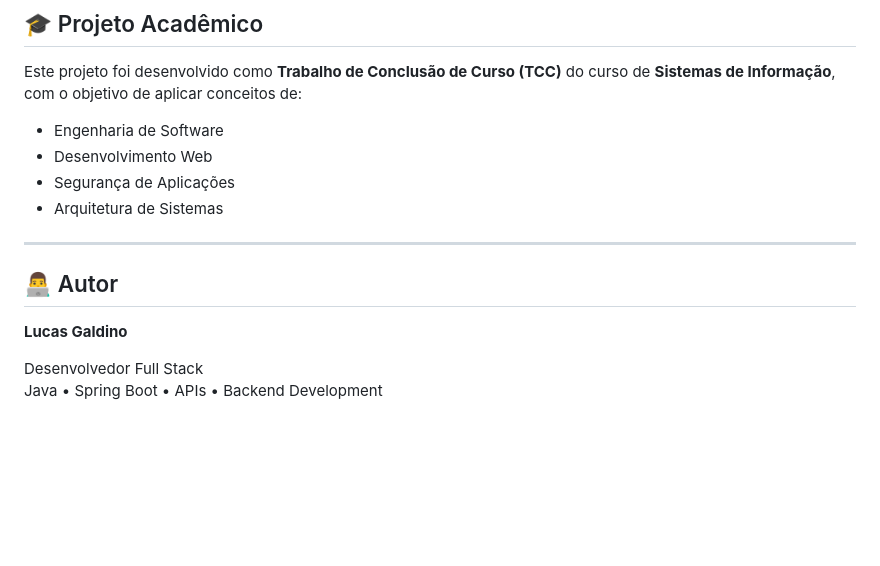
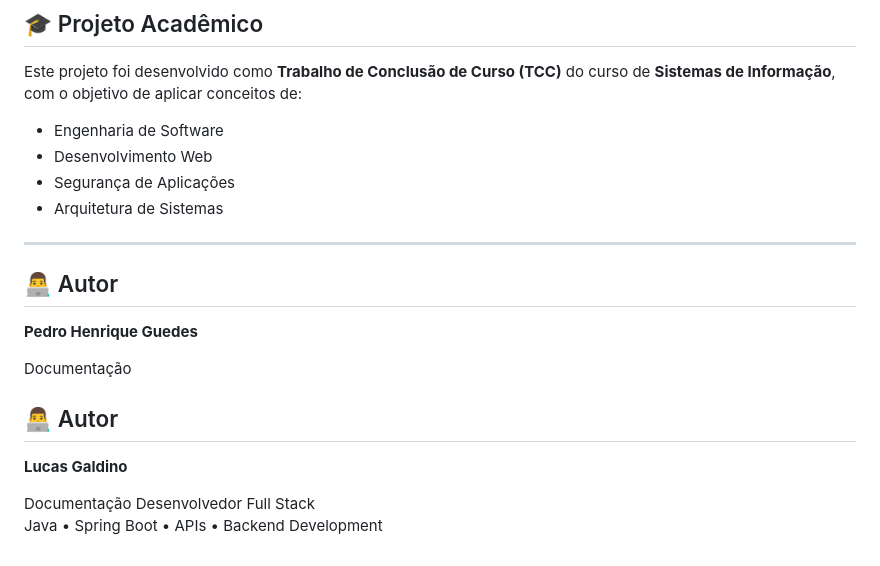
Before and after one commit to LucasGaldinno/autostock, a Markdown page: README.md, the part around the change. GitHub-like rendering; blank space fills up the shorter version.

```diff
--- a/README.md
+++ b/README.md
@@ -206,10 +206,16 @@ Este projeto foi desenvolvido como **Trabalho de Conclusão de Curso (TCC)** do
 - Arquitetura de Sistemas
 
 ---
+## 👨‍💻 Autor
+
+**Pedro Henrique Guedes**
+
+Documentação
 
 ## 👨‍💻 Autor
 
 **Lucas Galdino**
 
+Documentação
 Desenvolvedor Full Stack
 Java • Spring Boot • APIs • Backend Development
```
